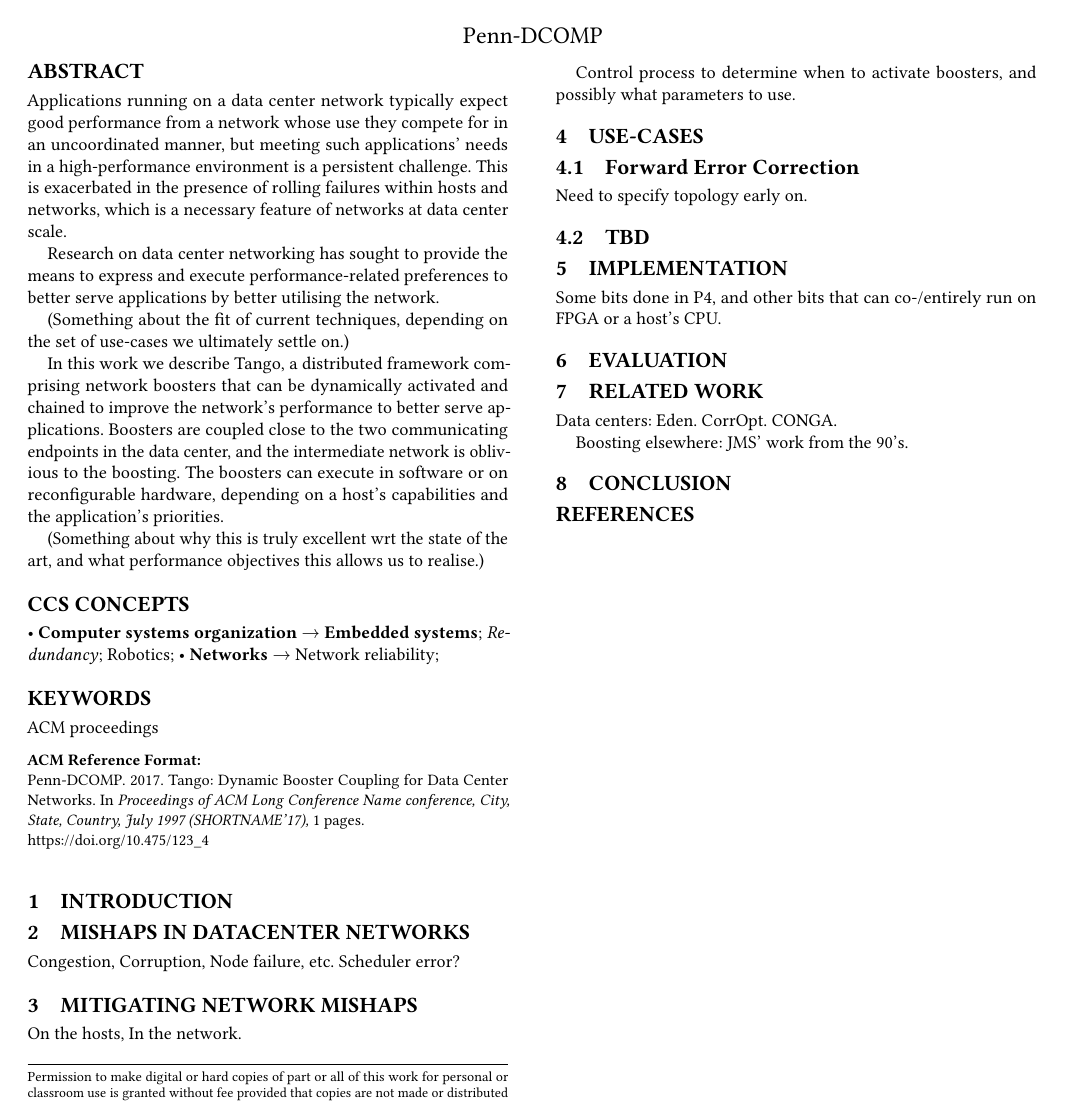
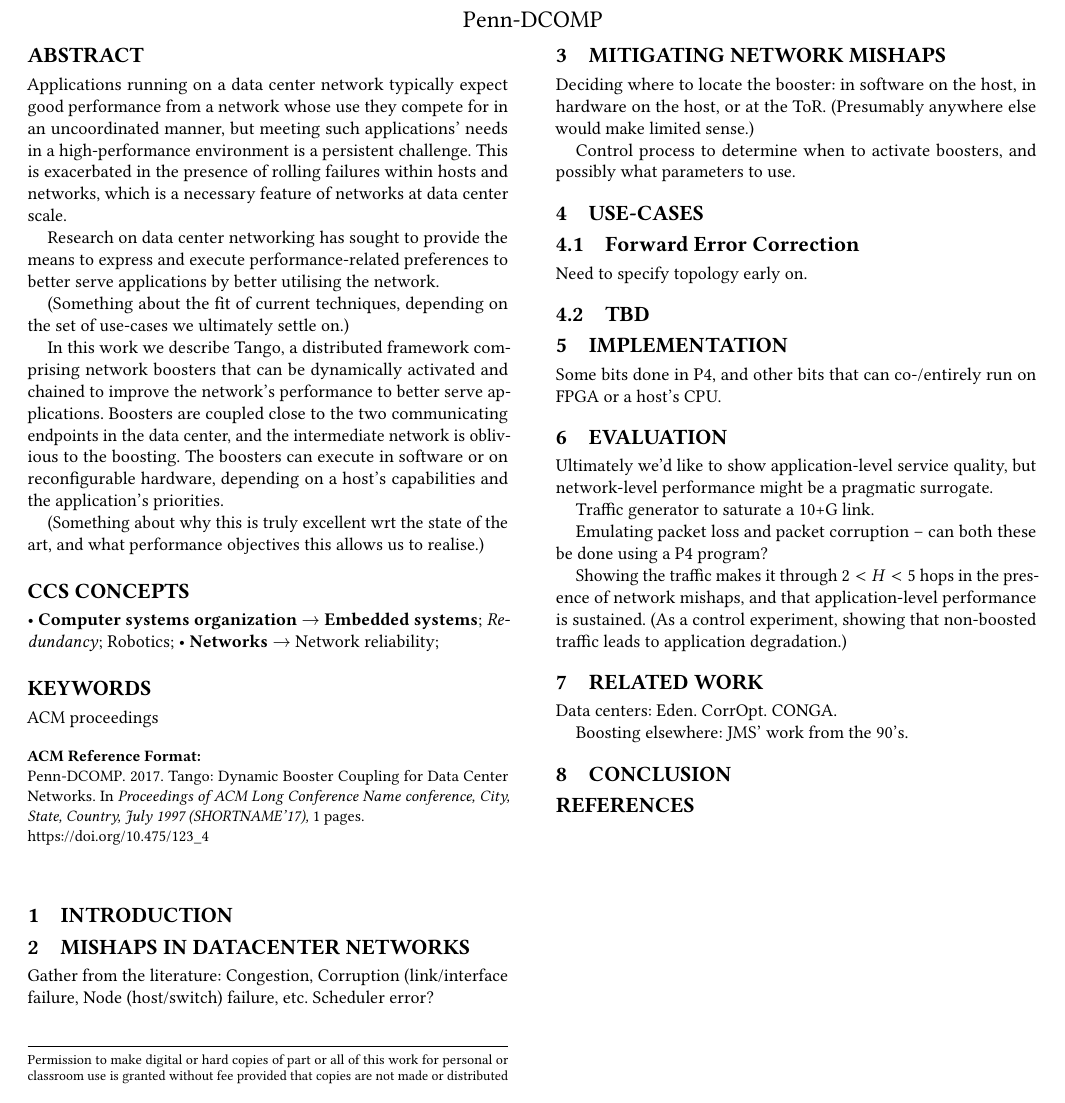
Before and after one commit to eniac/Flightplan, a LaTeX paper (paper/paper.tex): part of the page, cut so that both start at the same text. Compiled offline with pdfLaTeX.

Commit message:
updated to sketched content;

```diff
--- a/paper/paper.tex
+++ b/paper/paper.tex
@@ -152,23 +152,45 @@ application's priorities.
 \maketitle
 
 \section{Introduction}
+
 \section{Mishaps in datacenter networks}
+Gather from the literature:
 Congestion,
-Corruption,
-Node failure, etc.
+Corruption (link/interface failure,
+Node (host/switch) failure, etc.
 Scheduler error?
+
 \section{Mitigating network mishaps}
-On the hosts,
-In the network.
+Deciding where to locate the booster:
+in software on the host,
+in hardware on the host,
+or at the ToR.
+(Presumably anywhere else would make limited sense.)
 
 Control process to determine when to activate boosters, and possibly what parameters to use.
+
 \section{Use-cases}
+
 \subsection{Forward Error Correction}
 Need to specify topology early on.
+
 \subsection{TBD}
+
 \section{Implementation}
 Some bits done in P4, and other bits that can co-/entirely run on FPGA or a host's CPU.
+
 \section{Evaluation}
+Ultimately we'd like to show application-level service quality, but
+network-level performance might be a pragmatic surrogate.
+
+Traffic generator to saturate a 10+G link.
+
+Emulating packet loss and packet corruption -- can both these be done using a P4 program?
+
+Showing the traffic makes it through $2 < H < 5$ hops in the presence of
+network mishaps, and that application-level performance is sustained.
+(As a control experiment, showing that non-boosted traffic leads to application degradation.)
+
 \section{Related work}
 Data centers:
 Eden.
```
